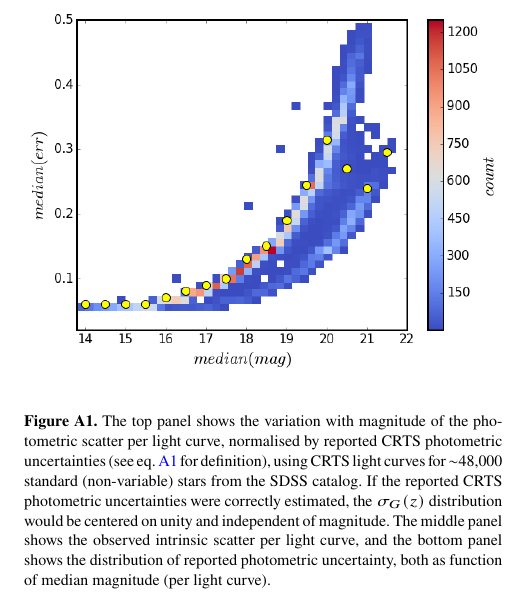
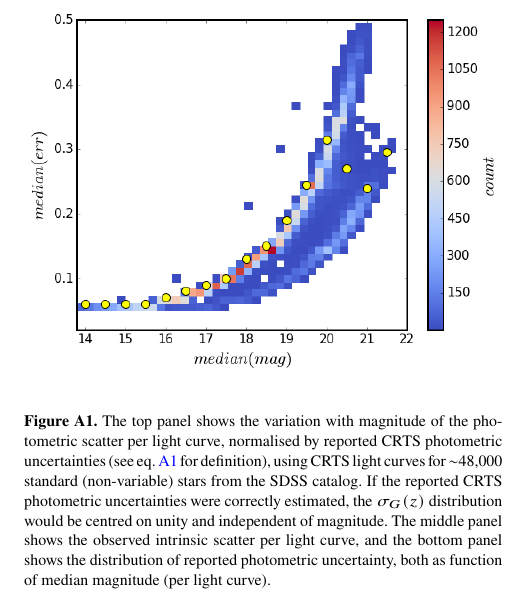
Before and after one commit to suberlak/CRTS_paper, a LaTeX paper (main.tex): part of one column of page 8 of 8, cut so that both start at the same text. Compiled offline with pdfLaTeX; a LaTeX package or settings file that is missing is left out.

Commit message:
AE-->BE centered --> centred , catalog --> catalogue

```diff
--- a/main.tex
+++ b/main.tex
@@ -559,7 +559,7 @@ of magnitude.
 scatter per light curve, normalised by reported CRTS photometric uncertainties
 (see eq.~\ref{eq:z} for definition), using CRTS light curves for $\sim$48,000 standard
 (non-variable) stars from the SDSS catalog. If the reported CRTS photometric uncertainties
-were correctly estimated, the $\sigma_G(z)$ distribution would be centered on unity and
+were correctly estimated, the $\sigma_G(z)$ distribution would be centred on unity and
 independent of magnitude. The middle panel shows the observed intrinsic
 scatter per light curve, and the bottom panel shows the distribution of reported photometric
 uncertainty, both as function of median magnitude (per light curve).
```
Also changed, not shown: main.tex (2 more changed lines).
